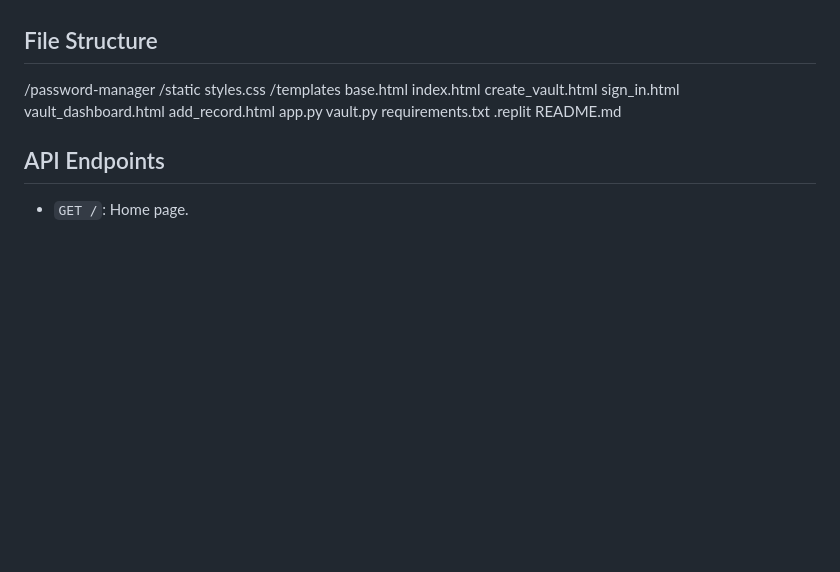
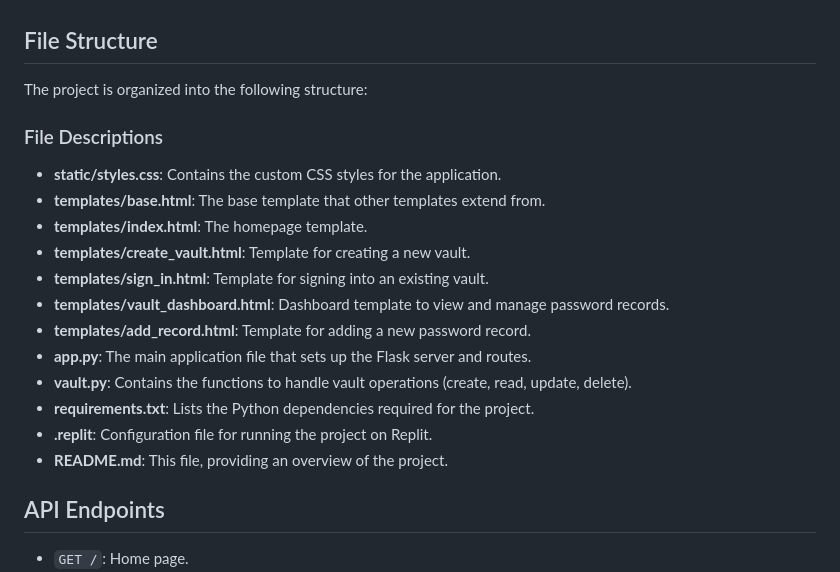
Before and after one commit to srinivassivaratri/password-manager, a Markdown page: README.md, the part around the change. Drawn GitHub-style; blank space fills up the shorter version.

Commit message:
Add detailed file structure section to README.md

```diff
--- a/README.md
+++ b/README.md
@@ -83,25 +83,23 @@ Welcome to the Password Manager project! This application allows users to create
 
 ## File Structure
 
-/password-manager
-/static
-styles.css
-/templates
-base.html
-index.html
-create_vault.html
-sign_in.html
-vault_dashboard.html
-add_record.html
-app.py
-vault.py
-requirements.txt
-.replit
-README.md
+The project is organized into the following structure:
 
 
+### File Descriptions
 
-
+- **static/styles.css**: Contains the custom CSS styles for the application.
+- **templates/base.html**: The base template that other templates extend from.
+- **templates/index.html**: The homepage template.
+- **templates/create_vault.html**: Template for creating a new vault.
+- **templates/sign_in.html**: Template for signing into an existing vault.
+- **templates/vault_dashboard.html**: Dashboard template to view and manage password records.
+- **templates/add_record.html**: Template for adding a new password record.
+- **app.py**: The main application file that sets up the Flask server and routes.
+- **vault.py**: Contains the functions to handle vault operations (create, read, update, delete).
+- **requirements.txt**: Lists the Python dependencies required for the project.
+- **.replit**: Configuration file for running the project on Replit.
+- **README.md**: This file, providing an overview of the project.
 
 ## API Endpoints
 
```
